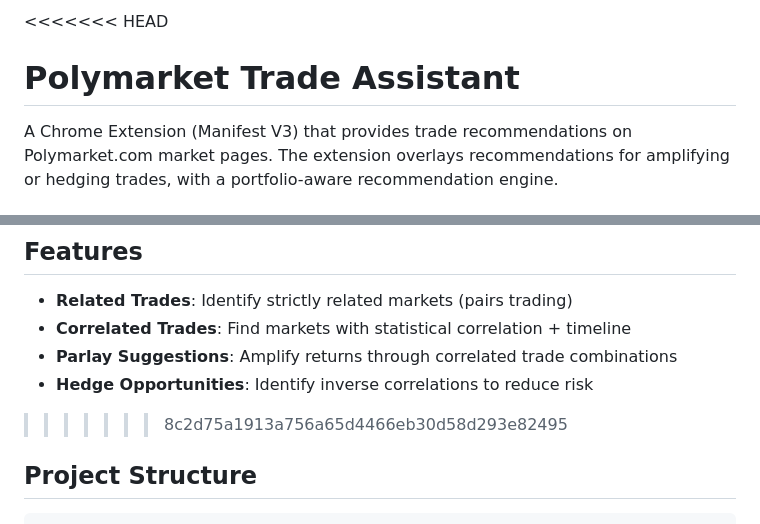
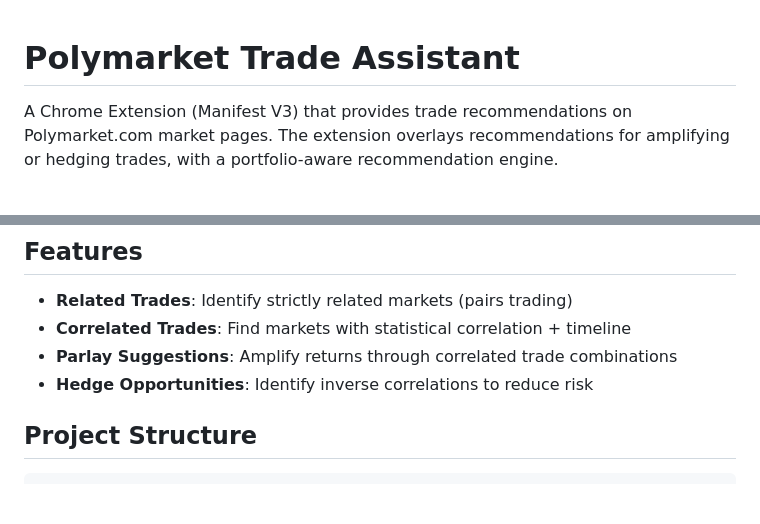
Before and after one commit to sinhashivani/NexHacks, a Markdown page: README.md, 2 parts joined by grey strips. Rendered like a GitHub page; blank space fills up the shorter version.

Commit message:
Update README with extension details

```diff
--- a/README.md
+++ b/README.md
@@ -1,4 +1,3 @@
-<<<<<<< HEAD
 # Polymarket Trade Assistant
 
 A Chrome Extension (Manifest V3) that provides trade recommendations on Polymarket.com market pages. The extension overlays recommendations for amplifying or hedging trades, with a portfolio-aware recommendation engine.
@@ -27,7 +25,6 @@ A tool to help Polymarket users identify correlated trades, find parlay opportun
 - **Correlated Trades**: Find markets with statistical correlation + timeline
 - **Parlay Suggestions**: Amplify returns through correlated trade combinations
 - **Hedge Opportunities**: Identify inverse correlations to reduce risk
->>>>>>> 8c2d75a1913a756a65d4466eb30d58d293e82495
 
 ## Project Structure
 
```
Also changed, not shown: other parts of README.md (+0 -1 lines).
